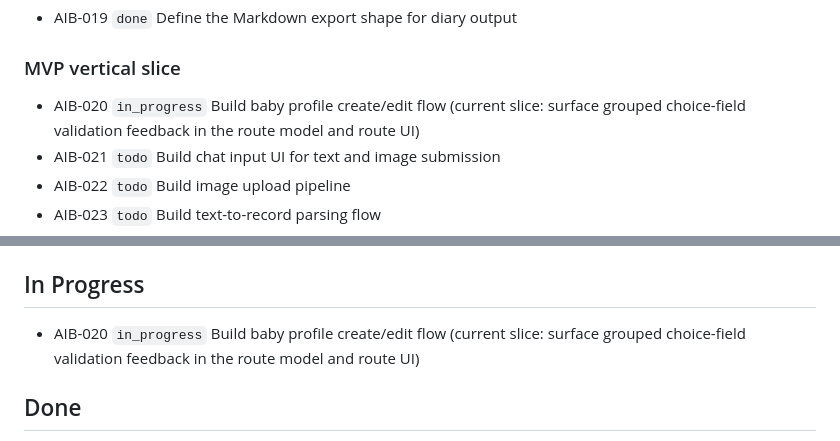
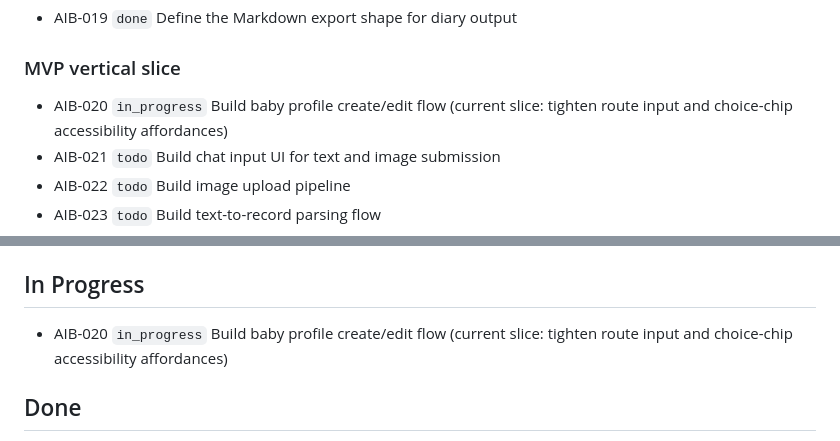
Before and after one commit to tensorcopy/aibaby, a Markdown page: tasks/current.md, 2 parts joined by grey strips. GitHub-like rendering.

Commit message:
chore(AIB-020): claim route accessibility affordances slice

```diff
--- a/tasks/current.md
+++ b/tasks/current.md
@@ -14,7 +14,7 @@ This file is the lightweight shared backlog for human and agent coordination.
 - AIB-019 `done` Define the Markdown export shape for diary output
 
 ### MVP vertical slice
-- AIB-020 `in_progress` Build baby profile create/edit flow (current slice: surface grouped choice-field validation feedback in the route model and route UI)
+- AIB-020 `in_progress` Build baby profile create/edit flow (current slice: tighten route input and choice-chip accessibility affordances)
 - AIB-021 `todo` Build chat input UI for text and image submission
 - AIB-022 `todo` Build image upload pipeline
 - AIB-023 `todo` Build text-to-record parsing flow
@@ -48,7 +48,7 @@ This file is the lightweight shared backlog for human and agent coordination.
 
 ## In Progress
 
-- AIB-020 `in_progress` Build baby profile create/edit flow (current slice: surface grouped choice-field validation feedback in the route model and route UI)
+- AIB-020 `in_progress` Build baby profile create/edit flow (current slice: tighten route input and choice-chip accessibility affordances)
 
 ## Done
 
```
